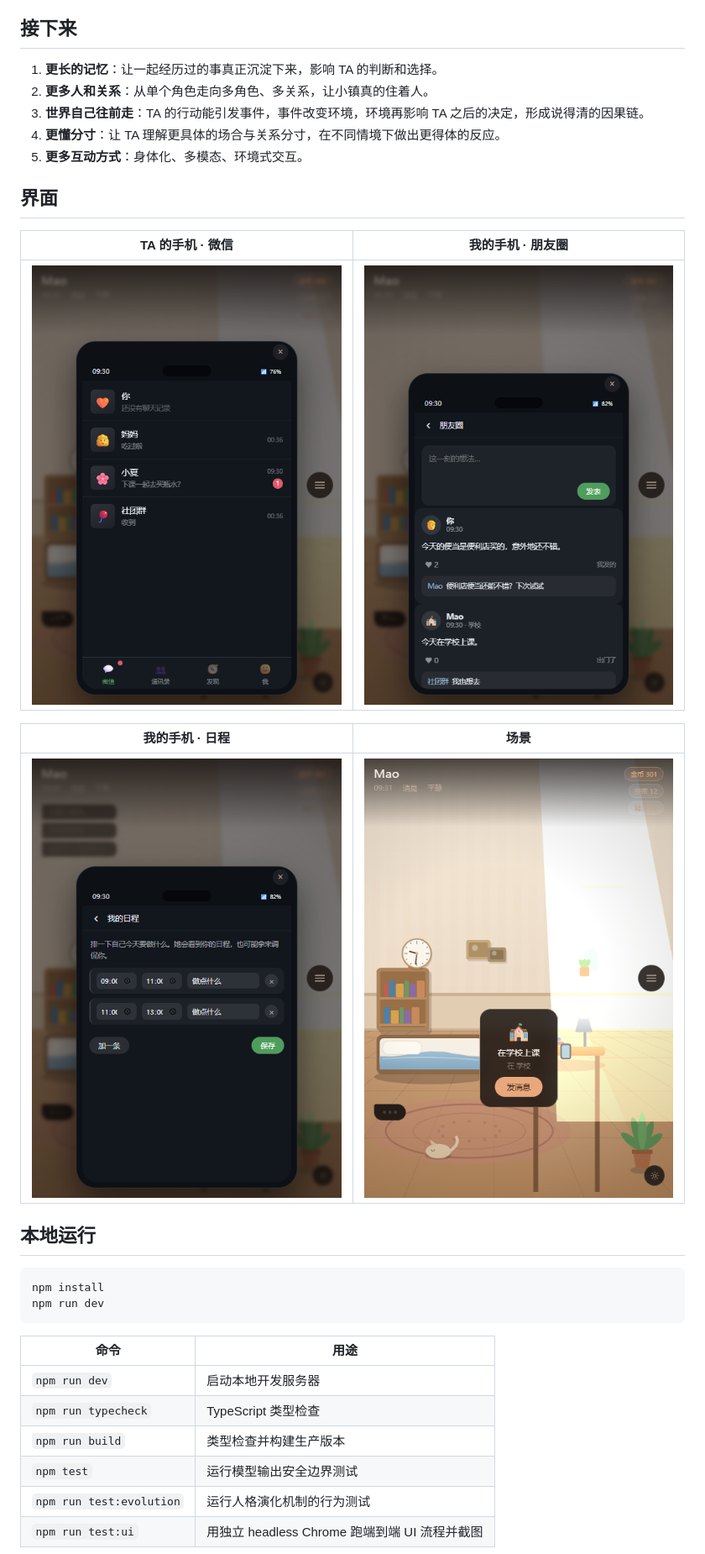
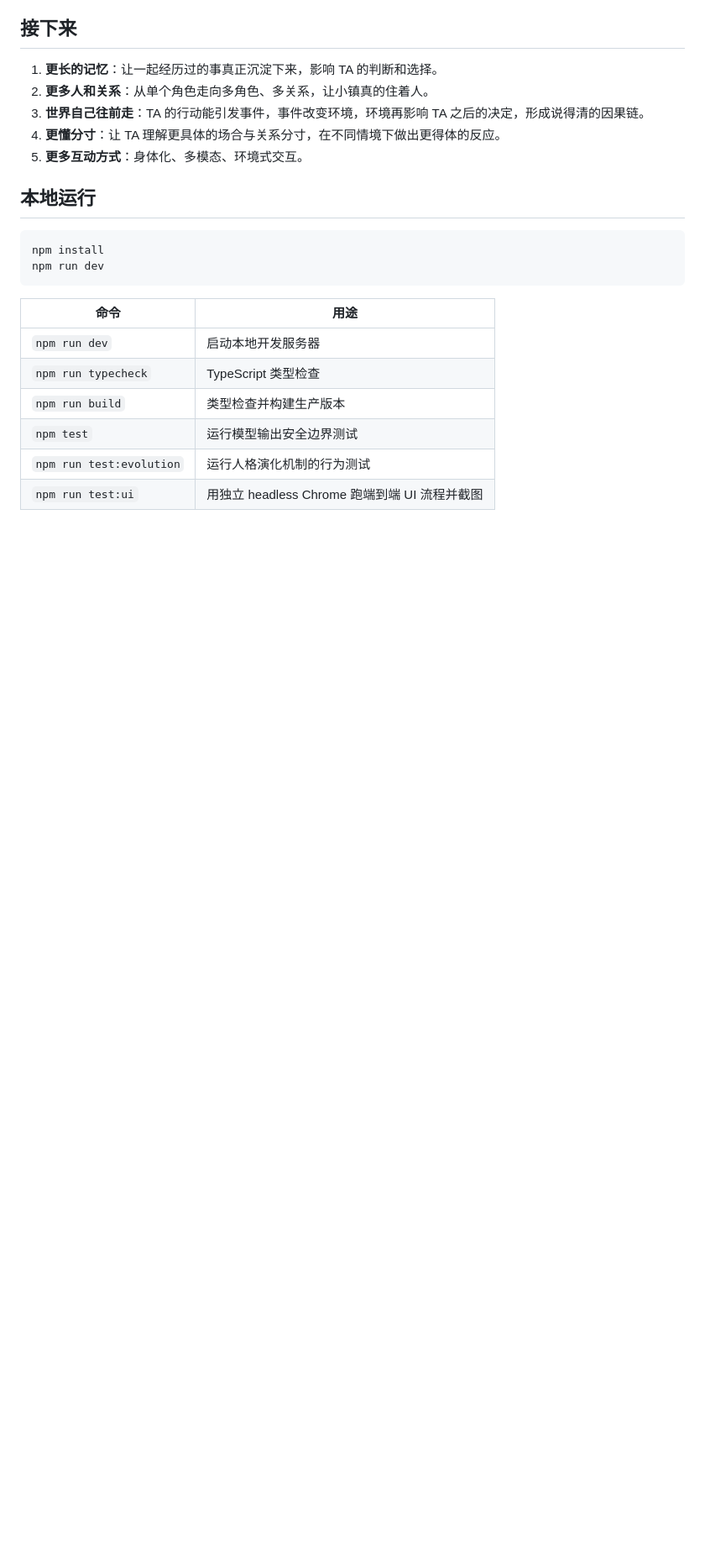
Before and after one commit to Zhurou-Ye/Eirunest, a Markdown page: README.md, the part around one of its changes. Shown at 84% size. Rendered like a GitHub page; blank space fills up the shorter version.

```diff
--- a/README.md
+++ b/README.md
@@ -43,16 +64,6 @@ Eirunest 想换个做法——**让 TA 真的在生活**。
 3. **世界自己往前走**：TA 的行动能引发事件，事件改变环境，环境再影响 TA 之后的决定，形成说得清的因果链。
 4. **更懂分寸**：让 TA 理解更具体的场合与关系分寸，在不同情境下做出更得体的反应。
 5. **更多互动方式**：身体化、多模态、环境式交互。
-
-## 界面
-
-| TA 的手机 · 微信 | 我的手机 · 朋友圈 |
-|---|---|
-| ![TA 的微信](docs/screenshot-her-wechat.png) | ![朋友圈](docs/screenshot-moments.png) |
-
-| 我的手机 · 日程 | 场景 |
-|---|---|
-| ![我的日程](docs/screenshot-my-schedule.png) | ![场景](docs/screenshot-room.png) |
 
 ## 本地运行
 
```
Also changed, not shown: other parts of README.md (+36 -15 lines).
